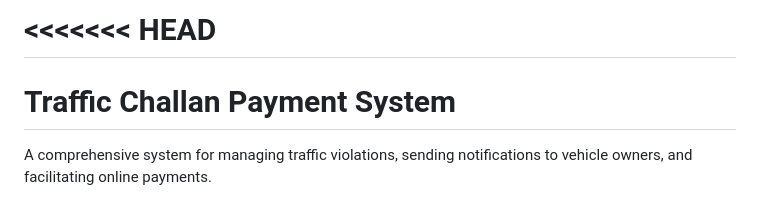
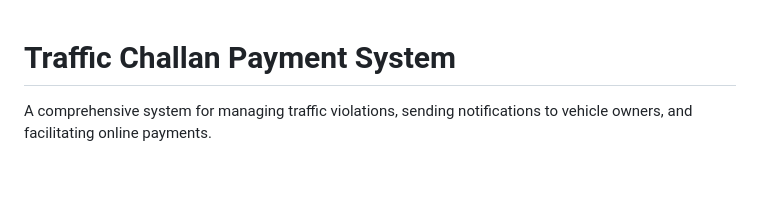
Before and after one commit to AryaChavan838181/Challan_Python_CP, a Markdown page: README.md, the part around the change. GitHub-like rendering; blank space fills up the shorter version.

```diff
--- a/README.md
+++ b/README.md
@@ -1,5 +1,4 @@
-<<<<<<< HEAD
-=======
+
 # Traffic Challan Payment System
 
 A comprehensive system for managing traffic violations, sending notifications to vehicle owners, and facilitating online payments.
```
